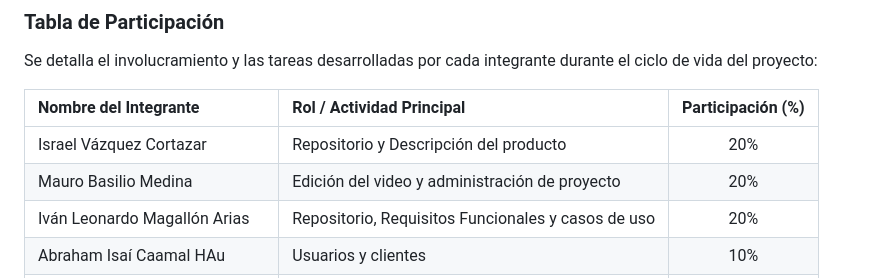
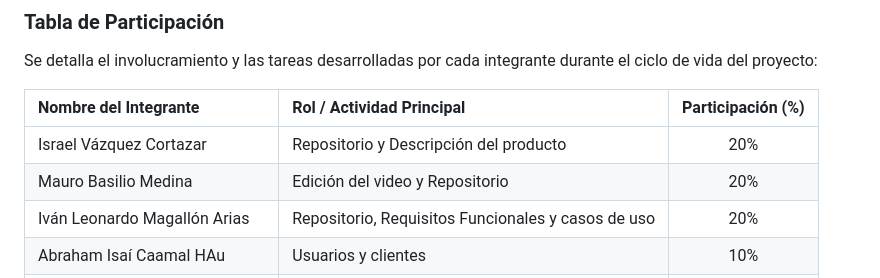
Before and after one commit to Ivanmagallona/App-Jur-dica-Laboral, a Markdown page: README.md, the part around the change. GitHub-like rendering.

```diff
--- a/README.md
+++ b/README.md
@@ -82,7 +82,7 @@ Se detalla el involucramiento y las tareas desarrolladas por cada integrante dur
 | Nombre del Integrante | Rol / Actividad Principal | Participación (%) |
 | :--- | :--- | :---: |
 | Israel Vázquez Cortazar | Repositorio y Descripción del producto | 20% |
-| Mauro Basilio Medina | Edición del video y administración de proyecto | 20% |
+| Mauro Basilio Medina | Edición del video y Repositorio | 20% |
 | Iván Leonardo Magallón Arias | Repositorio, Requisitos Funcionales y casos de uso | 20% |
 | Abraham Isaí Caamal HAu | Usuarios y clientes | 10% |
 | Roberto Quintal Martinez | Requisitos no funcionales | 10% |
```
